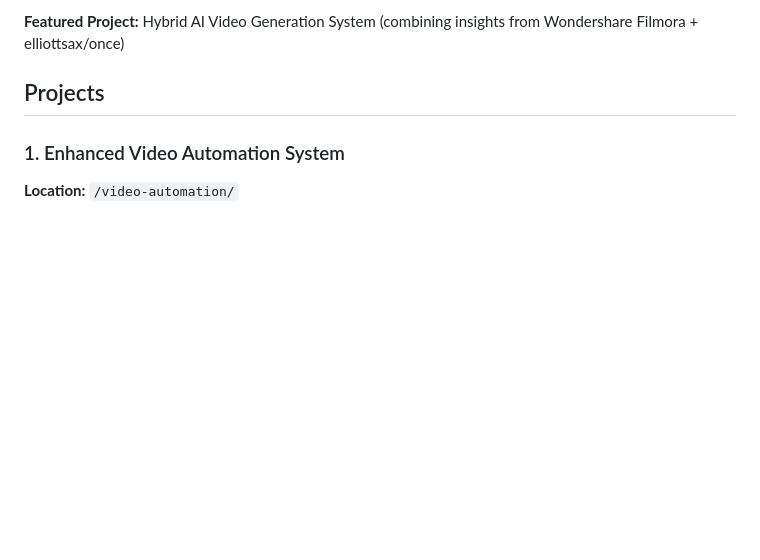
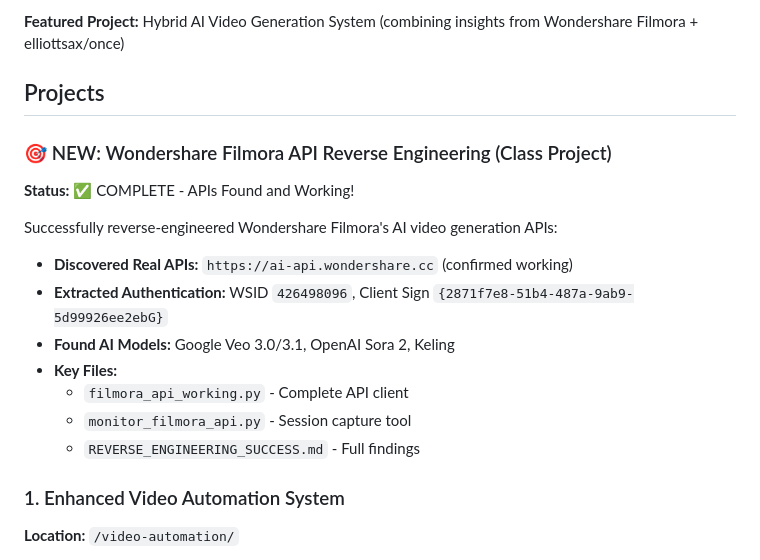
Before and after one commit to ElliottSax/engineer, a Markdown page: README.md, the part around the change. GitHub-like rendering; blank space fills up the shorter version.

Commit message:
Update README with Filmora API reverse engineering success
- Added section highlighting successful API discovery
- Documented real working endpoints found
- Listed key authentication credentials extracted
- Referenced main project files created

```diff
--- a/README.md
+++ b/README.md
@@ -5,6 +5,18 @@ A collection of engineering projects and research, focusing on autonomous AI sys
 **Featured Project:** Hybrid AI Video Generation System (combining insights from Wondershare Filmora + elliottsax/once)
 
 ## Projects
+
+### 🎯 NEW: Wondershare Filmora API Reverse Engineering (Class Project)
+**Status:** ✅ COMPLETE - APIs Found and Working!
+
+Successfully reverse-engineered Wondershare Filmora's AI video generation APIs:
+- **Discovered Real APIs:** `https://ai-api.wondershare.cc` (confirmed working)
+- **Extracted Authentication:** WSID `426498096`, Client Sign `{2871f7e8-51b4-487a-9ab9-5d99926ee2ebG}`
+- **Found AI Models:** Google Veo 3.0/3.1, OpenAI Sora 2, Keling
+- **Key Files:**
+  - `filmora_api_working.py` - Complete API client
+  - `monitor_filmora_api.py` - Session capture tool
+  - `REVERSE_ENGINEERING_SUCCESS.md` - Full findings
 
 ### 1. Enhanced Video Automation System
 **Location:** `/video-automation/`
```
